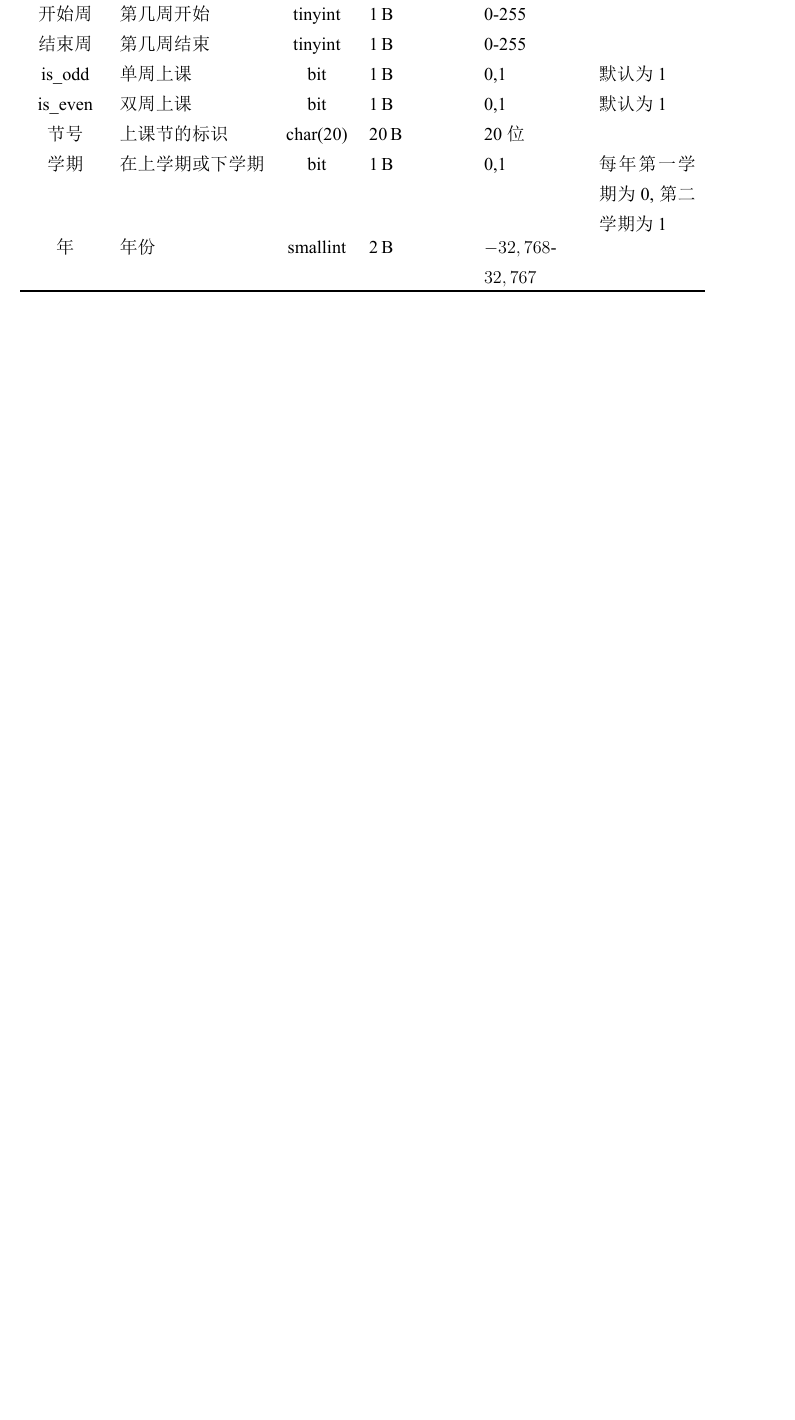
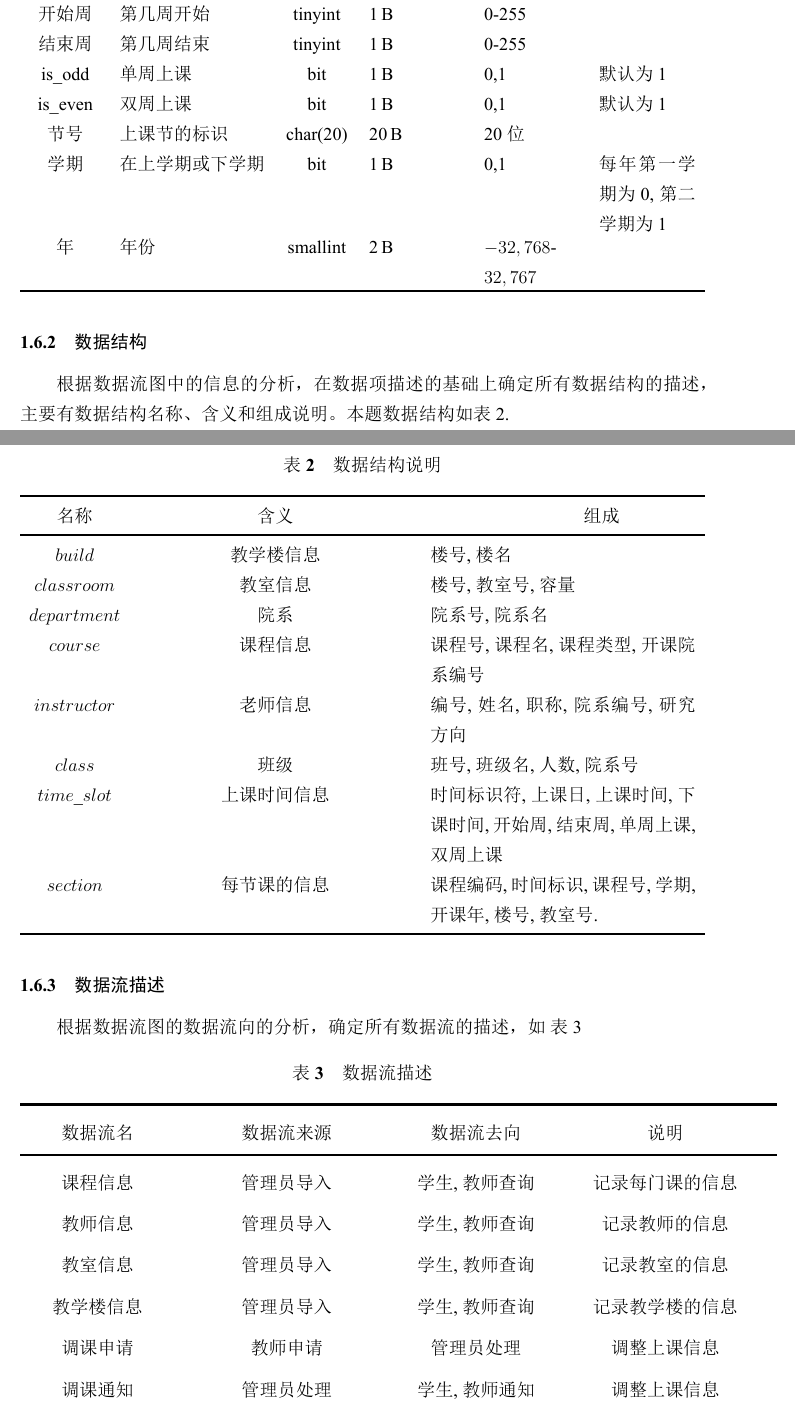
Before and after one commit to chenboshuo/learn_database, a LaTeX document (final_project/doc/src/report.tex): part of page 5 of 6 before the commit and two parts of pages 9 and 10 of 12 after it, the two joined at a grey line, cut so that both start at the same text, the shorter picture padded with empty space. The pictures show the PDF file final_project/doc/src/report.pdf that the author committed with the source.

Commit message:
:beers: code is cheap. 写了一大堆报告,画了一大推图

```diff
--- a/final_project/doc/src/report.tex
+++ b/final_project/doc/src/report.tex
@@ -51,0 +55,20 @@
+        \centering
+        \includegraphics[width = 0.6\textwidth]{manager_function}
+        \caption{管理员的业务流}
+        \label{fig:manager_function}
+      \end{figure}
+    \subsubsection{教师查询}
+      教师的业务如
+      \cref{fig:teacher_function}
+      \begin{figure}[H]
+        \centering
+        \includegraphics[width = 0.6\textwidth]{teacher_function}
+        \caption{教师业务流程}
+        \label{fig:teacher_function}
+      \end{figure}
+
+  \subsection{数据流分析}
+    系统外部环境图如
+    \cref{fig:outer}
+    \begin{figure}[H]
+      \centering
@@ -52,2 +84,7 @@
+      \centering
+      \includegraphics[width = 0.6\textwidth]{dataflow_1}
+      \caption{排课系统功能的第一层数据流图}
+      \label{fig:dataflow_1}
+    \end{figure}
 
   \subsection{数据字典}
@@ -54,7 +93,5 @@
       根据数据流图中所涉及的信息，并对信息进行相应的分析，确定出所有数据项的描述内容，其主要分为数据项名称、类型、长度和取值范围，如\cref{t:data_dict}所示
 
-    % TODO
-    % http://sparkandshine.net/latex-use-notes-longtable-with-examples/
       \begin{longtabu} to \textwidth {clcXXX}
         \caption{数据字典(具体的数据的大小参考\cite{tinyint})}
         \label{t:data_dict} \\
@@ -101,6 +138,63 @@
 
           % \specialrule{0em{8pt}{1pt}}
       \end{longtabu}
+    \subsubsection{数据结构}
+
+      根据数据流图中的信息的分析，在数据项描述的基础上确定所有数据结构的描述，
+      主要有数据结构名称、含义和组成说明。
+      本题数据结构如\cref{t:data_structure}.
+
+      \begin{table}[H]
+        \caption{数据结构说明}
+        \label{t:data_structure}
+        \centering
+        \begin{tabularx}{\textwidth}{ccX}
+        \toprule[1.5pt]
+          \makebox[0.1\textwidth]{名称} &
+          \makebox[0.4\textwidth]{含义} &
+          \makebox[0.5\textwidth]{组成}  \\
+          \midrule[1pt]
+          $build$ & 教学楼信息 & 楼号, 楼名 \\
+          $classroom$ & 教室信息 & 楼号, 教室号, 容量 \\
+          $department$ & 院系 & 院系号, 院系名 \\
+          $course$ & 课程信息 & 课程号, 课程名, 课程类型, 开课院系编号 \\
+          $instructor$ & 老师信息 & 编号, 姓名, 职称, 院系编号, 研究方向 \\
+          $class$ & 班级 & 班号, 班级名, 人数, 院系号 \\
+          $time\_slot$ & 上课时间信息 & 时间标识符, 上课日, 上课时间, 下课时间, 开始周, 结束周, 单周上课, 双周上课 \\
+          $section$ & 每节课的信息 & 课程编码,时间标识, 课程号, 学期, 开课年, 楼号, 教室号. \\
 
 
 
+          % \specialrule{0em{8pt}{1pt}}
+        \bottomrule[1.5pt]
+        \end{tabularx}
+      \end{table}
+
+    \subsubsection{数据流描述}
+      根据数据流图的数据流向的分析，确定所有数据流的描述，如
+      \cref{t:dataflow}
+
+      \begin{table}[H]
+        \caption{数据流描述}
+        \label{t:dataflow}
+        \centering
+        \begin{tabular}{cccc}
+        \toprule[1.5pt]
+          \makebox[0.2\textwidth]{数据流名} &
+          \makebox[0.3\textwidth]{数据流来源} &
+          \makebox[0.2\textwidth]{数据流去向} &
+          \makebox[0.3\textwidth]{说明}
+          \\
+          \midrule[1pt]
+          课程信息 & 管理员导入 & 学生,教师查询 & 记录每门课的信息 \\
+          教师信息 & 管理员导入 & 学生,教师查询 & 记录教师的信息 \\
+          教室信息 & 管理员导入 & 学生,教师查询 & 记录教室的信息 \\
+          教学楼信息 & 管理员导入 & 学生,教师查询 & 记录教学楼的信息 \\
+          调课申请 & 教师申请 & 管理员处理 & 调整上课信息 \\
+          调课通知 & 管理员处理 & 学生,教师通知 & 调整上课信息 \\
+          关注课程 & 学生,教师设置 & 用户自己查询 & 学生教师关注上课信息 \\
+          个人课表 & 数据库 & 用户查询 & 可以设置显示关注课程 \\
+          % \specialrule{0em{8pt}{1pt}}
+        \bottomrule[1.5pt]
+        \end{tabular}
+      \end{table}
```
Also changed, not shown: final_project/doc/src/myreport.cls (+5 -0 lines), final_project/doc/src/reference.bib (+5 -0 lines), final_project/doc/src/figures/dataflow_1.pdf (added), final_project/doc/src/figures/manager_function.pdf (added), final_project/doc/src/figures/outer.pdf (added), final_project/doc/src/figures/teacher_function.pdf (added), final_project/doc/src/report.pdf, final_project/doc/src/report.tex (70 more changed lines), 5 other files. Lines whose indentation alone changed are shown as unchanged.
